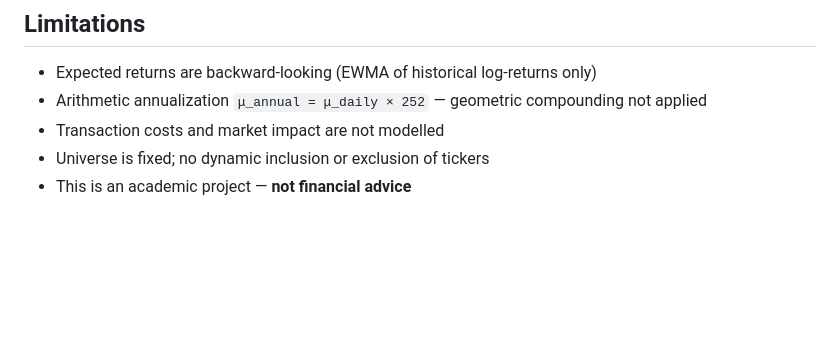
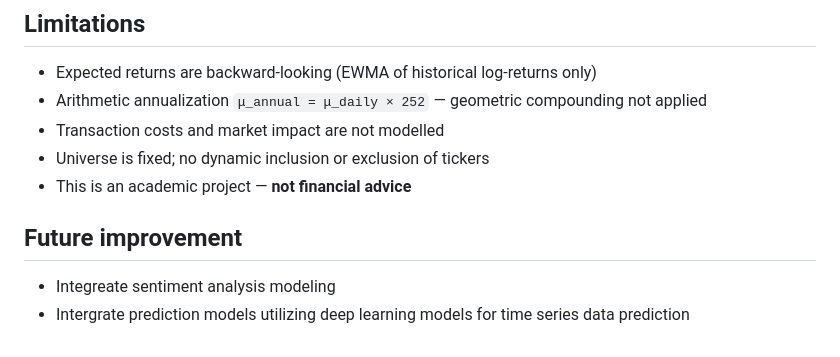
Before and after one commit to Tathao1t1/vn-portfolio-optimizer, a Markdown page: README.md, the part around the change. GitHub-like rendering; blank space fills up the shorter version.

Commit message:
Update README with future improvement suggestions
Add future improvement suggestions for sentiment analysis and prediction models.

```diff
--- a/README.md
+++ b/README.md
@@ -128,3 +128,7 @@ LinearProject/
 - Transaction costs and market impact are not modelled
 - Universe is fixed; no dynamic inclusion or exclusion of tickers
 - This is an academic project — **not financial advice**
+
+## Future improvement
+- Integreate sentiment analysis modeling
+- Intergrate prediction models utilizing deep learning models for time series data prediction
```
